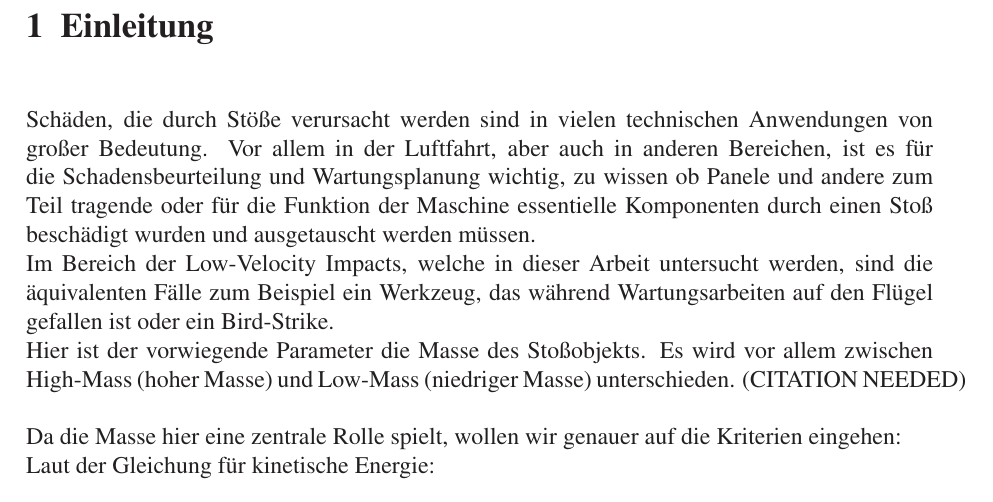
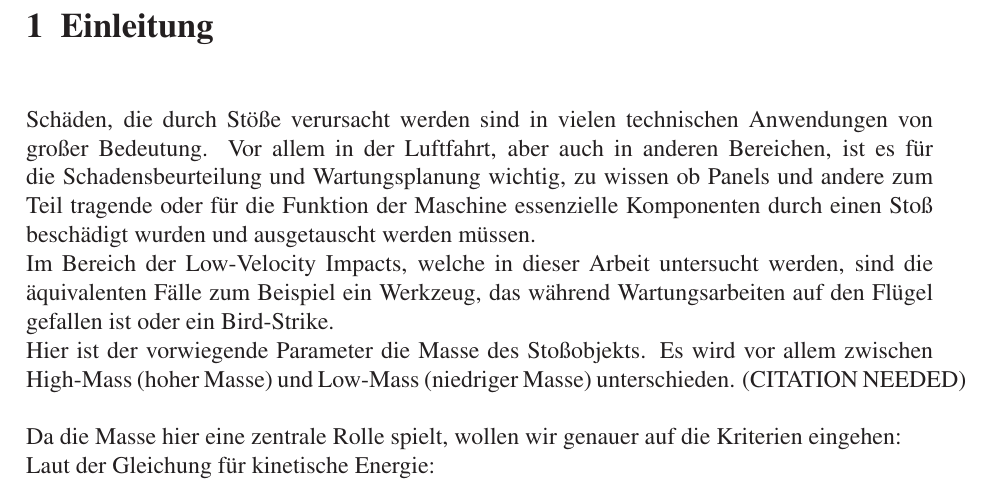
Before and after one commit to Luecx/ProjectArbeitJF, a LaTeX thesis (THESIS_TEMPLATE/Preambel_main_vorlage.tex, which reads THESIS_TEMPLATE/Einleitung.tex): part of page 19 of 56, cut so that both start at the same text. Compiled offline with pdfLaTeX.

Commit message:
first para

```diff
--- a/THESIS_TEMPLATE/Einleitung.tex
+++ b/THESIS_TEMPLATE/Einleitung.tex
@@ -35,8 +35,8 @@
 Schäden, die durch Stöße verursacht werden sind in vielen technischen
 Anwendungen von großer Bedeutung. Vor allem in der Luftfahrt, aber auch in
 anderen Bereichen, ist es für die Schadensbeurteilung und Wartungsplanung
-wichtig, zu wissen ob Panele und andere zum Teil tragende oder für die Funktion
-der Maschine essentielle Komponenten durch einen Stoß beschädigt wurden und
+wichtig, zu wissen ob Panels und andere zum Teil tragende oder für die Funktion
+der Maschine essenzielle Komponenten durch einen Stoß beschädigt wurden und
 ausgetauscht werden müssen. \\
 Im Bereich der Low-Velocity Impacts, welche in dieser Arbeit untersucht werden,
 sind die äquivalenten Fälle zum Beispiel ein Werkzeug, das während
```
